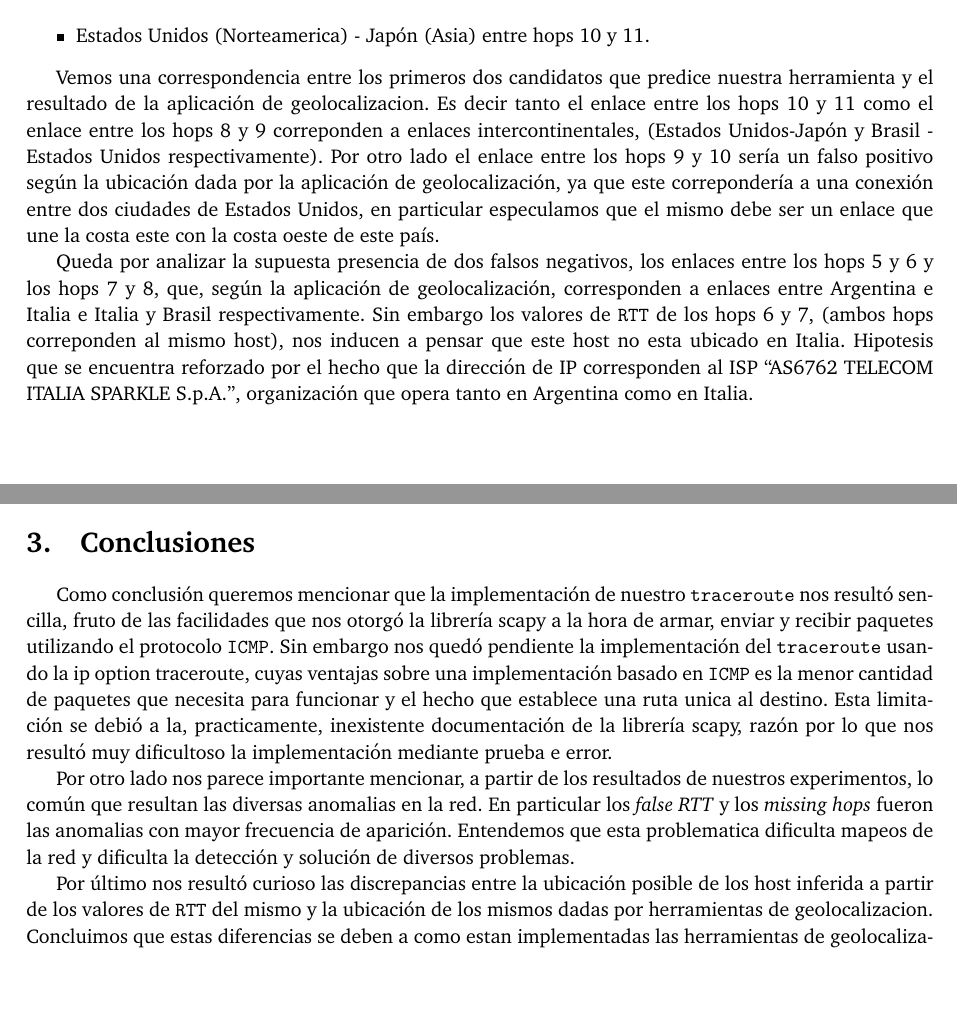
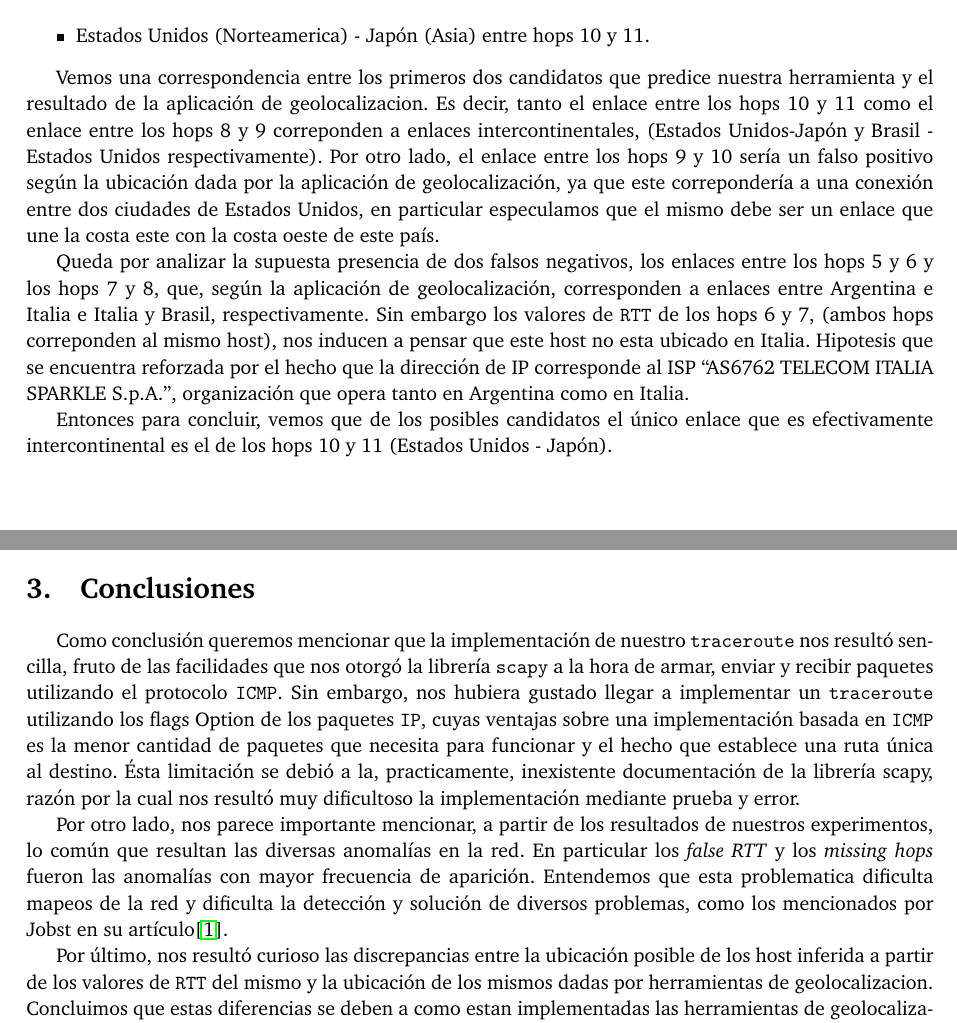
Before and after one commit to FlyingPumba/tp2-redes, a LaTeX document (latex/informe.tex, which reads latex/conclusiones.tex, latex/experimentos.tex): two parts of pages 14 and 15 of 16, joined at a grey line, cut so that both start at the same text, the shorter picture padded with empty space. Compiled offline with pdfLaTeX; a LaTeX package or settings file that is missing is left out.

Commit message:
Cambios menores

```diff
--- a/latex/conclusiones.tex
+++ b/latex/conclusiones.tex
@@ -1,5 +1,5 @@
-Como conclusión queremos mencionar que la implementación de nuestro \texttt{traceroute} nos resultó sencilla, fruto de las facilidades que nos otorgó la librería scapy a la hora de armar, enviar y recibir paquetes utilizando el protocolo \texttt{ICMP}. Sin embargo nos quedó pendiente la implementación del \texttt{traceroute} usando la ip option traceroute, cuyas ventajas sobre una implementación basado en \texttt{ICMP} es la menor cantidad de paquetes que necesita para funcionar y el hecho que establece una ruta unica al destino. Esta limitación se debió a la, practicamente, inexistente documentación de la librería scapy, razón por lo que nos resultó muy dificultoso la implementación mediante prueba e error.
+Como conclusión queremos mencionar que la implementación de nuestro \texttt{traceroute} nos resultó sencilla, fruto de las facilidades que nos otorgó la librería \texttt{scapy} a la hora de armar, enviar y recibir paquetes utilizando el protocolo \texttt{ICMP}. Sin embargo, nos hubiera gustado llegar a implementar un \texttt{traceroute} utilizando los flags Option de los paquetes \texttt{IP}, cuyas ventajas sobre una implementación basada en \texttt{ICMP} es la menor cantidad de paquetes que necesita para funcionar y el hecho que establece una ruta única al destino. Ésta limitación se debió a la, practicamente, inexistente documentación de la librería scapy, razón por la cual nos resultó muy dificultoso la implementación mediante prueba y error.
 
-Por otro lado nos parece importante mencionar, a partir de los resultados de nuestros experimentos, lo común que resultan las diversas anomalias en la red. En particular los \textit{false RTT} y los \textit{missing hops} fueron las anomalias con mayor frecuencia de aparición. Entendemos que esta problematica dificulta mapeos de la red y dificulta la detección y solución de diversos problemas.
+Por otro lado, nos parece importante mencionar, a partir de los resultados de nuestros experimentos, lo común que resultan las diversas anomalías en la red. En particular los \textit{false RTT} y los \textit{missing hops} fueron las anomalías con mayor frecuencia de aparición. Entendemos que esta problematica dificulta mapeos de la red y dificulta la detección y solución de diversos problemas, como los mencionados por Jobst en su artículo\cite{Jobst}.
 
-Por último nos resultó curioso las discrepancias entre la ubicación posible de los host inferida a partir de los valores de \texttt{RTT} del mismo y la ubicación de los mismos dadas por herramientas de geolocalizacion. Concluimos que estas diferencias se deben a como estan implementadas las herramientas de geolocalización, las cuales parecería que relacionan ubicación de un host con los prefijos en su dirección IP, sabiendo que rango de direcciones pertencen a que organización.
+Por último, nos resultó curioso las discrepancias entre la ubicación posible de los host inferida a partir de los valores de \texttt{RTT} del mismo y la ubicación de los mismos dadas por herramientas de geolocalizacion. Concluimos que estas diferencias se deben a como estan implementadas las herramientas de geolocalización, las cuales parecería que relacionan ubicación de un host con los prefijos en su dirección IP, sabiendo que rango de direcciones pertencen a que organización.
--- a/latex/experimentos.tex
+++ b/latex/experimentos.tex
@@ -335,6 +335,8 @@ Por otro lado, la aplicación de geolocalización utilizada en este caso, ip2loc
 \item Estados Unidos (Norteamerica) - Japón (Asia) entre hops 10 y 11.
 \end{itemize}
 
-Vemos una correspondencia entre los primeros dos candidatos que predice nuestra herramienta y el resultado de la aplicación de geolocalizacion. Es decir tanto el enlace entre los hops 10 y 11 como el enlace entre los hops 8 y 9 correponden a enlaces intercontinentales, (Estados Unidos-Japón y Brasil - Estados Unidos respectivamente). Por otro lado el enlace entre los hops 9 y 10 sería un falso positivo según la ubicación dada por la aplicación de geolocalización, ya que este correpondería a una conexión entre dos ciudades de Estados Unidos, en particular especulamos que el mismo debe ser un enlace que une la costa este con la costa oeste de este país.
+Vemos una correspondencia entre los primeros dos candidatos que predice nuestra herramienta y el resultado de la aplicación de geolocalizacion. Es decir, tanto el enlace entre los hops 10 y 11 como el enlace entre los hops 8 y 9 correponden a enlaces intercontinentales, (Estados Unidos-Japón y Brasil - Estados Unidos respectivamente). Por otro lado, el enlace entre los hops 9 y 10 sería un falso positivo según la ubicación dada por la aplicación de geolocalización, ya que este correpondería a una conexión entre dos ciudades de Estados Unidos, en particular especulamos que el mismo debe ser un enlace que une la costa este con la costa oeste de este país.
 
-Queda por analizar la supuesta presencia de dos falsos negativos, los enlaces entre los hops 5 y 6 y los hops 7 y 8, que, según la aplicación de geolocalización, corresponden a enlaces entre Argentina e Italia e Italia y Brasil respectivamente. Sin embargo los valores de \texttt{RTT} de los hops 6 y 7, (ambos hops correponden al mismo host), nos inducen a pensar que este host no esta ubicado en Italia. Hipotesis que se encuentra reforzado por el hecho que la dirección de IP corresponden al ISP ``AS6762 TELECOM ITALIA SPARKLE S.p.A.'', organización que opera tanto en Argentina como en Italia.
+Queda por analizar la supuesta presencia de dos falsos negativos, los enlaces entre los hops 5 y 6 y los hops 7 y 8, que, según la aplicación de geolocalización, corresponden a enlaces entre Argentina e Italia e Italia y Brasil, respectivamente. Sin embargo los valores de \texttt{RTT} de los hops 6 y 7, (ambos hops correponden al mismo host), nos inducen a pensar que este host no esta ubicado en Italia. Hipotesis que se encuentra reforzada por el hecho que la dirección de IP corresponde al ISP ``AS6762 TELECOM ITALIA SPARKLE S.p.A.'', organización que opera tanto en Argentina como en Italia.
+
+Entonces para concluir, vemos que de los posibles candidatos el único enlace que es efectivamente intercontinental es el de los hops 10 y 11 (Estados Unidos - Japón).
```
